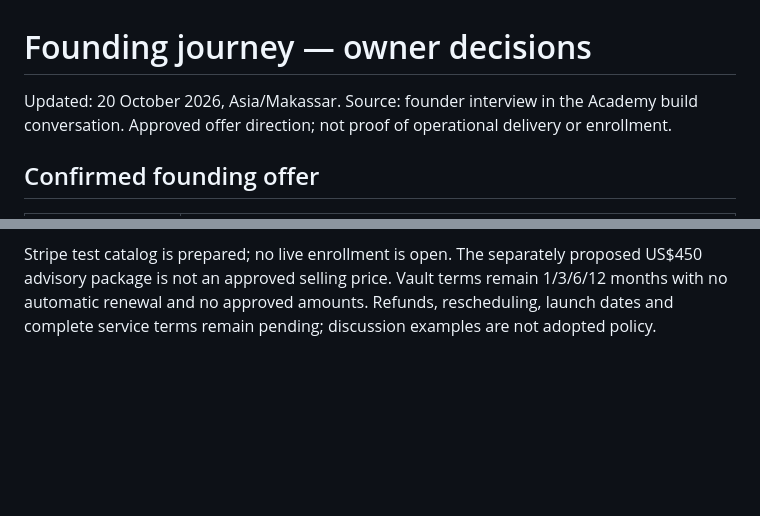
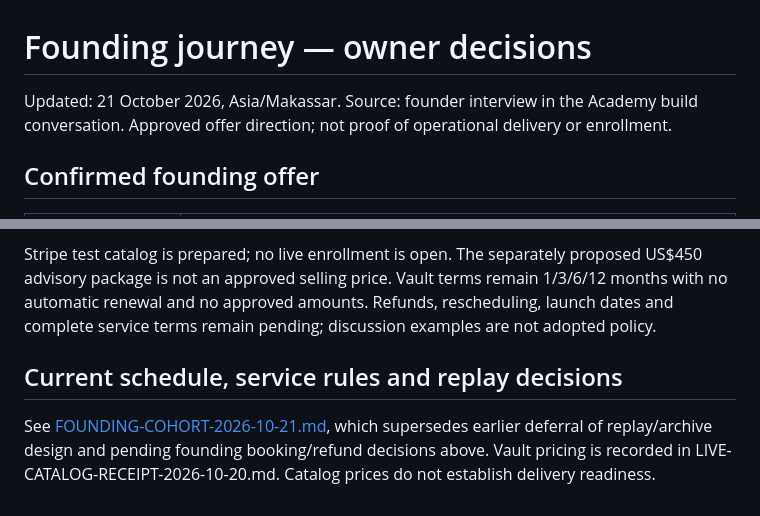
Before and after one commit to MajorDream444/MAIMACADEMY, a Markdown page: docs/member-access/FOUNDING-OFFER.md, 2 parts joined by grey strips. Drawn GitHub-style; blank space fills up the shorter version.

Commit message:
Record approved founding schedule and replay rules

```diff
--- a/docs/member-access/FOUNDING-OFFER.md
+++ b/docs/member-access/FOUNDING-OFFER.md
@@ -1,5 +1,5 @@
 # Founding journey — owner decisions
-Updated: 20 October 2026, Asia/Makassar. Source: founder interview in the Academy build conversation. Approved offer direction; not proof of operational delivery or enrollment.
+Updated: 21 October 2026, Asia/Makassar. Source: founder interview in the Academy build conversation. Approved offer direction; not proof of operational delivery or enrollment.
 
 ## Confirmed founding offer
 
@@ -67,3 +67,6 @@ Owner approved US$249 once for existing practitioners and business owners. Peopl
 US$149 and US$399 are reserved alternate campaign prices, not public tiers or currently open offers. Interpret the owner's five-nines price reference as US$999.99; store it unpublished/inactive. No established former selling price or savings percentage has been verified. Use “Founding offer — US$249 once” until a regular-price proposition and its delivery scope are established. Do not advertise “was US$999.99” or a fictitious discount.
 
 Stripe test catalog is prepared; no live enrollment is open. The separately proposed US$450 advisory package is not an approved selling price. Vault terms remain 1/3/6/12 months with no automatic renewal and no approved amounts. Refunds, rescheduling, launch dates and complete service terms remain pending; discussion examples are not adopted policy.
+
+## Current schedule, service rules and replay decisions
+See [FOUNDING-COHORT-2026-10-21.md](FOUNDING-COHORT-2026-10-21.md), which supersedes earlier deferral of replay/archive design and pending founding booking/refund decisions above. Vault pricing is recorded in LIVE-CATALOG-RECEIPT-2026-10-20.md. Catalog prices do not establish delivery readiness.
```
